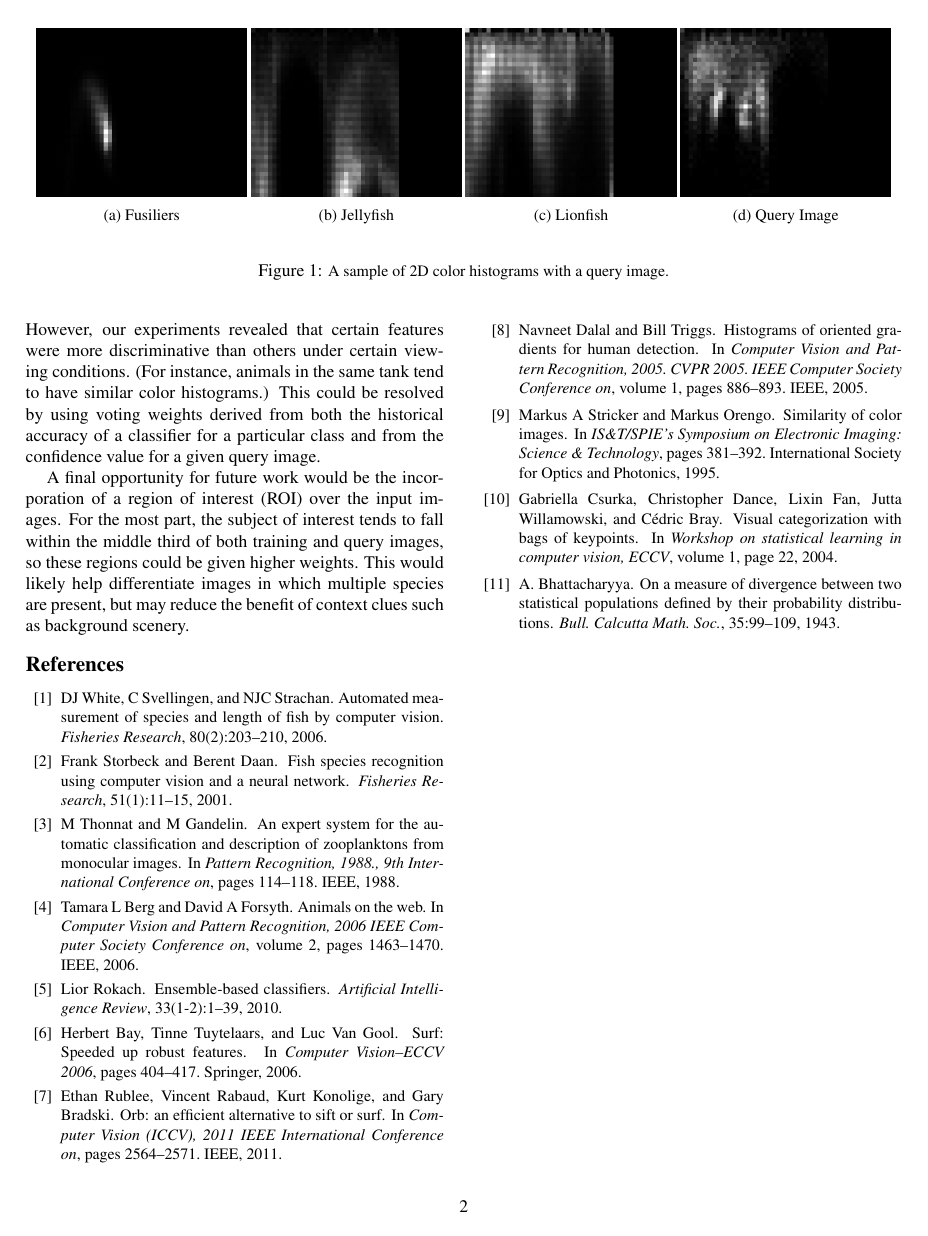
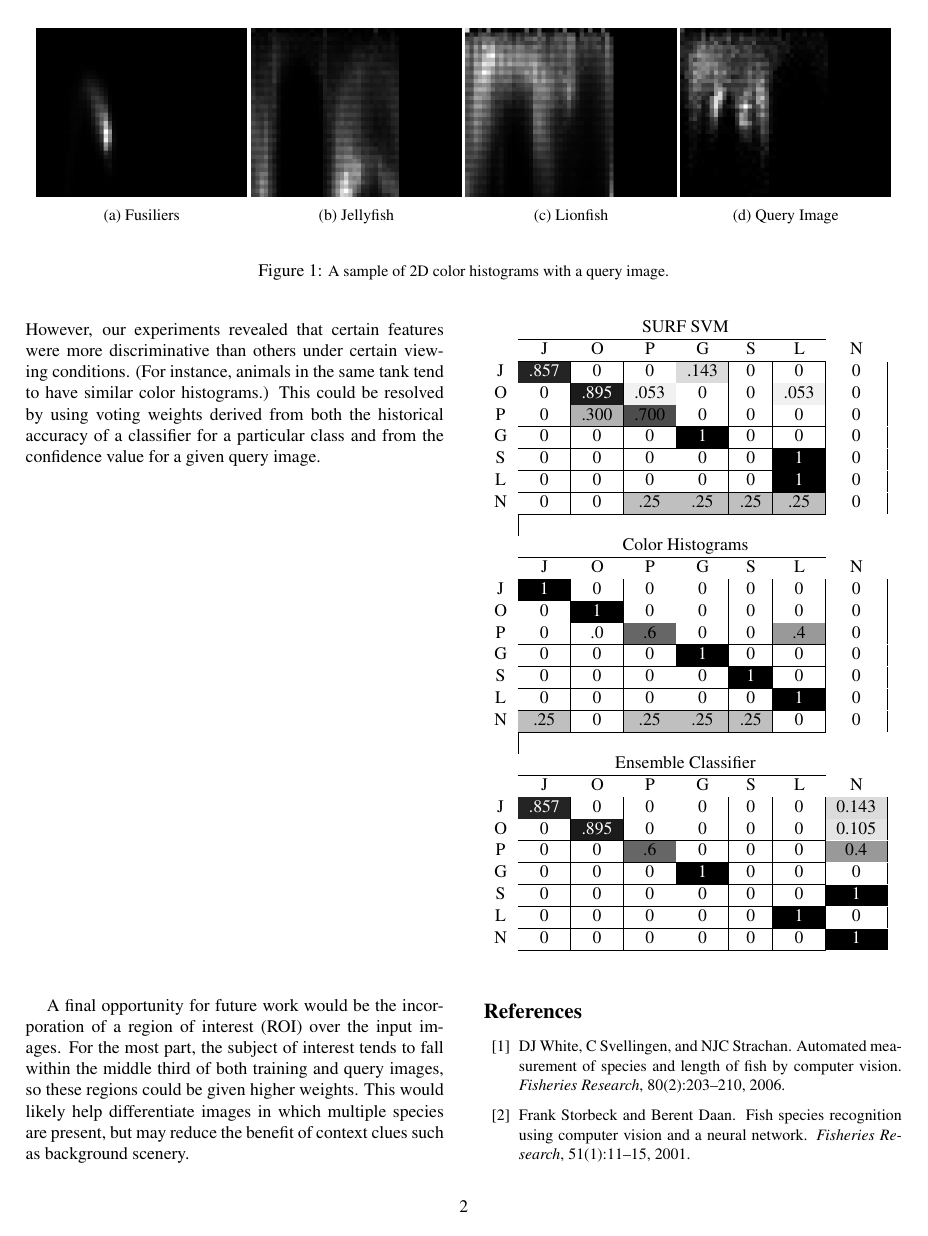
Before and after one commit to a-price/FishClassification, a LaTeX document (Final/report.tex, which reads Final/eso-pic.sty): page 2 of 3. Compiled offline with pdfLaTeX.

Commit message:
Added Confusion Matrix

```diff
--- a/Final/eso-pic.sty
+++ /dev/null
@@ -1,267 +0,0 @@
-%%
-%% This is file `eso-pic.sty',
-%% generated with the docstrip utility.
-%%
-%% The original source files were:
-%%
-%% eso-pic.dtx  (with options: `package')
-%%
-%% This is a generated file.
-%%
-%% Copyright (C) 1998-2002 by Rolf Niepraschk <niepraschk@ptb.de>
-%%
-%% This file may be distributed and/or modified under the conditions of
-%% the LaTeX Project Public License, either version 1.2 of this license
-%% or (at your option) any later version.  The latest version of this
-%% license is in:
-%%
-%%    http://www.latex-project.org/lppl.txt
-%%
-%% and version 1.2 or later is part of all distributions of LaTeX version
-%% 1999/12/01 or later.
-%%
-\NeedsTeXFormat{LaTeX2e}[1999/12/01]
-\ProvidesPackage{eso-pic}
-   [2002/11/16 v1.1b eso-pic (RN)]
-\input{cvpr_eso.sty}
-\newcommand\LenToUnit[1]{#1\@gobble}
-
-\newcommand\AtPageUpperLeft[1]{%
-  \begingroup
-    \@tempdima=0pt\relax\@tempdimb=\ESO@yoffsetI\relax
-    \put(\LenToUnit{\@tempdima},\LenToUnit{\@tempdimb}){#1}%
-  \endgroup
-}
-\newcommand\AtPageLowerLeft[1]{\AtPageUpperLeft{%
-  \put(0,\LenToUnit{-\paperheight}){#1}}}
-\newcommand\AtPageCenter[1]{\AtPageUpperLeft{%
-  \put(\LenToUnit{.5\paperwidth},\LenToUnit{-.5\paperheight}){#1}}%
-}
-\newcommand\AtTextUpperLeft[1]{%
-  \begingroup
-    \setlength\@tempdima{1in}%
-    \ifodd\c@page%
-      \advance\@tempdima\oddsidemargin%
-    \else%
-      \advance\@tempdima\evensidemargin%
-    \fi%
-    \@tempdimb=\ESO@yoffsetI\relax\advance\@tempdimb-1in\relax%
-    \advance\@tempdimb-\topmargin%
-    \advance\@tempdimb-\headheight\advance\@tempdimb-\headsep%
-    \put(\LenToUnit{\@tempdima},\LenToUnit{\@tempdimb}){#1}%
-  \endgroup
-}
-\newcommand\AtTextLowerLeft[1]{\AtTextUpperLeft{%
-  \put(0,\LenToUnit{-\textheight}){#1}}}
-\newcommand\AtTextCenter[1]{\AtTextUpperLeft{%
-  \put(\LenToUnit{.5\textwidth},\LenToUnit{-.5\textheight}){#1}}}
-\newcommand{\ESO@HookI}{} \newcommand{\ESO@HookII}{}
-\newcommand{\ESO@HookIII}{}
-\newcommand{\AddToShipoutPicture}{%
-  \@ifstar{\g@addto@macro\ESO@HookII}{\g@addto@macro\ESO@HookI}}
-\newcommand{\ClearShipoutPicture}{\global\let\ESO@HookI\@empty}
-\newcommand\ESO@isMEMOIR[1]{}
-\@ifclassloaded{memoir}{\renewcommand\ESO@isMEMOIR[1]{#1}}{}
-\newcommand{\@ShipoutPicture}{%
-  \bgroup
-    \@tempswafalse%
-    \ifx\ESO@HookI\@empty\else\@tempswatrue\fi%
-    \ifx\ESO@HookII\@empty\else\@tempswatrue\fi%
-    \ifx\ESO@HookIII\@empty\else\@tempswatrue\fi%
-    \if@tempswa%
-      \@tempdima=1in\@tempdimb=-\@tempdima%
-      \advance\@tempdimb\ESO@yoffsetI%
-      \ESO@isMEMOIR{%
-        \advance\@tempdima\trimedge%
-        \advance\@tempdima\paperwidth%
-        \advance\@tempdima-\stockwidth%
-        \if@twoside\ifodd\c@page\else%
-          \advance\@tempdima-2\trimedge%
-          \advance\@tempdima-\paperwidth%
-          \advance\@tempdima\stockwidth%
-        \fi\fi%
-        \advance\@tempdimb\trimtop}%
-      \unitlength=1pt%
-      \global\setbox\@cclv\vbox{%
-        \vbox{\let\protect\relax
-          \pictur@(0,0)(\strip@pt\@tempdima,\strip@pt\@tempdimb)%
-            \ESO@HookIII\ESO@HookI\ESO@HookII%
-            \global\let\ESO@HookII\@empty%
-          \endpicture}%
-          \nointerlineskip%
-        \box\@cclv}%
-    \fi
-  \egroup
-}
-\EveryShipout{\@ShipoutPicture}
-\RequirePackage{keyval}
-\newif\ifESO@dvips\ESO@dvipsfalse \newif\ifESO@grid\ESO@gridfalse
-\newif\ifESO@texcoord\ESO@texcoordfalse
-\newcommand*\ESO@gridunitname{}
-\newcommand*\ESO@gridunit{}
-\newcommand*\ESO@labelfactor{}
-\newcommand*\ESO@griddelta{}\newcommand*\ESO@griddeltaY{}
-\newcommand*\ESO@gridDelta{}\newcommand*\ESO@gridDeltaY{}
-\newcommand*\ESO@gridcolor{}
-\newcommand*\ESO@subgridcolor{}
-\newcommand*\ESO@subgridstyle{dotted}% ???
-\newcommand*\ESO@gap{}
-\newcommand*\ESO@yoffsetI{}\newcommand*\ESO@yoffsetII{}
-\newcommand*\ESO@gridlines{\thinlines}
-\newcommand*\ESO@subgridlines{\thinlines}
-\newcommand*\ESO@hline[1]{\ESO@subgridlines\line(1,0){#1}}
-\newcommand*\ESO@vline[1]{\ESO@subgridlines\line(0,1){#1}}
-\newcommand*\ESO@Hline[1]{\ESO@gridlines\line(1,0){#1}}
-\newcommand*\ESO@Vline[1]{\ESO@gridlines\line(0,1){#1}}
-\newcommand\ESO@fcolorbox[4][]{\fbox{#4}}
-\newcommand\ESO@color[1]{}
-\newcommand\ESO@colorbox[3][]{%
-  \begingroup
-    \fboxrule=0pt\fbox{#3}%
-  \endgroup
-}
-\newcommand\gridSetup[6][]{%
-  \edef\ESO@gridunitname{#1}\edef\ESO@gridunit{#2}
-  \edef\ESO@labelfactor{#3}\edef\ESO@griddelta{#4}
-  \edef\ESO@gridDelta{#5}\edef\ESO@gap{#6}}
-\define@key{ESO}{texcoord}[true]{\csname ESO@texcoord#1\endcsname}
-\define@key{ESO}{pscoord}[true]{\csname @tempswa#1\endcsname
-  \if@tempswa\ESO@texcoordfalse\else\ESO@texcoordtrue\fi}
-\define@key{ESO}{dvips}[true]{\csname ESO@dvips#1\endcsname}
-\define@key{ESO}{grid}[true]{\csname ESO@grid#1\endcsname
-  \setkeys{ESO}{gridcolor=black,subgridcolor=black}}
-\define@key{ESO}{colorgrid}[true]{\csname ESO@grid#1\endcsname
-  \setkeys{ESO}{gridcolor=red,subgridcolor=green}}
-\define@key{ESO}{gridcolor}{\def\ESO@gridcolor{#1}}
-\define@key{ESO}{subgridcolor}{\def\ESO@subgridcolor{#1}}
-\define@key{ESO}{subgridstyle}{\def\ESO@subgridstyle{#1}}%
-\define@key{ESO}{gridunit}{%
-  \def\@tempa{#1}
-  \def\@tempb{bp}
-  \ifx\@tempa\@tempb
-    \gridSetup[\@tempa]{1bp}{1}{10}{50}{2}
-  \else
-    \def\@tempb{pt}
-    \ifx\@tempa\@tempb
-      \gridSetup[\@tempa]{1pt}{1}{10}{50}{2}
-    \else
-      \def\@tempb{in}
-      \ifx\@tempa\@tempb
-        \gridSetup[\@tempa]{.1in}{.1}{2}{10}{.5}
-      \else
-        \gridSetup[mm]{1mm}{1}{5}{20}{1}
-      \fi
-    \fi
-  \fi
-}
-\setkeys{ESO}{subgridstyle=solid,pscoord=true,gridunit=mm}
-\def\ProcessOptionsWithKV#1{%
-  \let\@tempc\@empty
-  \@for\CurrentOption:=\@classoptionslist\do{%
-    \@ifundefined{KV@#1@\CurrentOption}%
-    {}{\edef\@tempc{\@tempc,\CurrentOption,}}}%
-  \edef\@tempc{%
-    \noexpand\setkeys{#1}{\@tempc\@ptionlist{\@currname.\@currext}}}%
-  \@tempc
-  \AtEndOfPackage{\let\@unprocessedoptions\relax}}%
-\ProcessOptionsWithKV{ESO}%
-\newcommand\ESO@div[2]{%
-  \@tempdima=#1\relax\@tempdimb=\ESO@gridunit\relax
-  \@tempdimb=#2\@tempdimb\divide\@tempdima by \@tempdimb%
-  \@tempcnta\@tempdima\advance\@tempcnta\@ne}
-\AtBeginDocument{%
-  \IfFileExists{color.sty}
-  {%
-    \RequirePackage{color}
-    \let\ESO@color=\color\let\ESO@colorbox=\colorbox
-    \let\ESO@fcolorbox=\fcolorbox
-  }{}
-  \@ifundefined{Gin@driver}{}%
-  {%
-    \ifx\Gin@driver\@empty\else%
-      \filename@parse{\Gin@driver}\def\reserved@a{dvips}%
-      \ifx\filename@base\reserved@a\ESO@dvipstrue\fi%
-    \fi
-  }%
-  \ifx\pdfoutput\undefined\else
-    \ifx\pdfoutput\relax\else
-      \ifcase\pdfoutput\else
-        \ESO@dvipsfalse%
-      \fi
-    \fi
-  \fi
-  \ifESO@dvips\def\@tempb{eepic}\else\def\@tempb{epic}\fi
-  \def\@tempa{dotted}%\def\ESO@gap{\LenToUnit{6\@wholewidth}}%
-  \ifx\@tempa\ESO@subgridstyle
-    \IfFileExists{\@tempb.sty}%
-    {%
-      \RequirePackage{\@tempb}
-      \renewcommand*\ESO@hline[1]{\ESO@subgridlines\dottedline{\ESO@gap}%
-        (0,0)(##1,0)}
-      \renewcommand*\ESO@vline[1]{\ESO@subgridlines\dottedline{\ESO@gap}%
-        (0,0)(0,##1)}
-    }{}
-  \else
-    \ifx\ESO@gridcolor\ESO@subgridcolor%
-      \renewcommand*\ESO@gridlines{\thicklines}
-    \fi
-  \fi
-}
-\ifESO@texcoord
-  \def\ESO@yoffsetI{0pt}\def\ESO@yoffsetII{-\paperheight}
-  \edef\ESO@griddeltaY{-\ESO@griddelta}\edef\ESO@gridDeltaY{-\ESO@gridDelta}
-\else
-  \def\ESO@yoffsetI{\paperheight}\def\ESO@yoffsetII{0pt}
-  \edef\ESO@griddeltaY{\ESO@griddelta}\edef\ESO@gridDeltaY{\ESO@gridDelta}
-\fi
-\newcommand\ESO@gridpicture{%
-  \begingroup
-    \setlength\unitlength{\ESO@gridunit}%
-    \ESO@color{\ESO@subgridcolor}%
-    \ESO@div{\paperheight}{\ESO@griddelta}%
-    \multiput(0,0)(0,\ESO@griddeltaY){\@tempcnta}%
-      {\ESO@hline{\LenToUnit{\paperwidth}}}%
-    \ESO@div{\paperwidth}{\ESO@griddelta}%
-    \multiput(0,\LenToUnit{\ESO@yoffsetII})(\ESO@griddelta,0){\@tempcnta}%
-      {\ESO@vline{\LenToUnit{\paperheight}}}%
-    \ESO@color{\ESO@gridcolor}%
-    \ESO@div{\paperheight}{\ESO@gridDelta}%
-    \multiput(0,0)(0,\ESO@gridDeltaY){\@tempcnta}%
-      {\ESO@Hline{\LenToUnit{\paperwidth}}}%
-    \ESO@div{\paperwidth}{\ESO@gridDelta}%
-    \multiput(0,\LenToUnit{\ESO@yoffsetII})(\ESO@gridDelta,0){\@tempcnta}%
-      {\ESO@Vline{\LenToUnit{\paperheight}}}%
-    \fontsize{10}{12}\normalfont%
-    \ESO@div{\paperwidth}{\ESO@gridDelta}%
-    \multiput(0,\ESO@gridDeltaY)(\ESO@gridDelta,0){\@tempcnta}{%
-      \@tempcntb=\@tempcnta\advance\@tempcntb-\@multicnt%
-      \ifnum\@tempcntb>1\relax
-        \multiply\@tempcntb by \ESO@gridDelta\relax%
-        \@tempdima=\@tempcntb sp\@tempdima=\ESO@labelfactor\@tempdima%
-        \@tempcntb=\@tempdima%
-        \makebox(0,0)[c]{\ESO@colorbox{white}{\the\@tempcntb}}%
-      \fi}%
-    \ifx\ESO@gridunitname\@empty\def\@tempa{0}\else\def\@tempa{1}\fi%
-    \ESO@div{\paperheight}{\ESO@gridDelta}%
-    \multiput(\ESO@gridDelta,0)(0,\ESO@gridDeltaY){\@tempcnta}{%
-      \@tempcntb=\@tempcnta\advance\@tempcntb-\@multicnt%
-      \ifnum\@tempcntb>\@tempa\relax
-        \multiply\@tempcntb by \ESO@gridDelta\relax%
-        \@tempdima=\@tempcntb sp\@tempdima=\ESO@labelfactor\@tempdima%
-        \@tempcntb=\@tempdima%
-        \makebox(0,0)[c]{\ESO@colorbox{white}{\the\@tempcntb}}%
-      \fi
-    }%
-    \ifx\ESO@gridunitname\@empty\else%
-      \thicklines\fboxrule=\@wholewidth%
-      \put(\ESO@gridDelta,\ESO@gridDeltaY){\makebox(0,0)[c]{%
-        \ESO@fcolorbox{\ESO@gridcolor}{white}{%
-          \textbf{\ESO@gridunitname}}}}%
-    \fi
-    \normalcolor%
-  \endgroup
-}
-\ifESO@grid\g@addto@macro\ESO@HookIII{\ESO@gridpicture}\fi
-\endinput
-%%
-%% End of file `eso-pic.sty'.
--- a/Final/report.tex
+++ b/Final/report.tex
@@ -1,5 +1,6 @@
 \documentclass[10pt,twocolumn,letterpaper]{article}
 
+\usepackage[table]{xcolor}
 \usepackage{cvpr}
 \usepackage{times}
 \usepackage{epsfig}
@@ -8,6 +9,21 @@
 \usepackage{subcaption}
 \usepackage{amsmath}
 \usepackage{amssymb}
+\usepackage{collcell}
+\usepackage{hhline}
+\usepackage{pgf}
+
+
+\newcommand\gray{gray}
+
+\newcommand\ColCell[1]{%
+  \pgfmathparse{#1<.8?1:0}%
+    \ifnum\pgfmathresult=0\relax\color{white}\fi
+  \pgfmathparse{1-#1}%
+  \expandafter\cellcolor\expandafter[%
+    \expandafter\gray\expandafter]\expandafter{\pgfmathresult}#1}
+
+\newcolumntype{E}{>{\collectcell\ColCell}c<{\endcollectcell}}
 
 % Include other packages here, before hyperref.
 
@@ -128,6 +145,59 @@ We expect the concatenated features to outperform in situations where marine lif
 \label{fig:matchResults}
 \end{figure*}
 
+\noindent\begin{tabular}{c*{7}{|E}|}
+ \multicolumn{8}{c}{SURF SVM}  \\ \hhline{~*6{|-}|}
+ \multicolumn{1}{c}{} &
+ \multicolumn{1}{c}{J} &
+ \multicolumn{1}{c}{O} &
+ \multicolumn{1}{c}{P} &
+ \multicolumn{1}{c}{G} &
+ \multicolumn{1}{c}{S} &
+ \multicolumn{1}{c}{L} &
+ \multicolumn{1}{c}{N} \\ \hhline{~*6{|-}|}
+ J & .857 & 0 & 0 & .143 & 0 & 0 & 0 \\ \hhline{~*6{|-}|}
+ O & 0 & .895 & .053 & 0 & 0 & .053 & 0 \\ \hhline{~*6{|-}|}
+ P & 0 & .300 & .700 & 0 & 0 & 0 & 0 \\ \hhline{~*6{|-}|}
+ G & 0 & 0 & 0 & 1 & 0 & 0 & 0 \\ \hhline{~*6{|-}|}
+ S & 0 & 0 & 0 & 0 & 0 & 1 & 0 \\ \hhline{~*6{|-}|}
+ L & 0 & 0 & 0 & 0 & 0 & 1 & 0 \\ \hhline{~*6{|-}|}
+ N & 0 & 0 & .25 & .25 & .25 & .25 & 0 \\ \hhline{~*6{|-}|}
+ \\
+ \multicolumn{8}{c}{Color Histograms}  \\ \hhline{~*6{|-}|}
+ \multicolumn{1}{c}{} &
+ \multicolumn{1}{c}{J} &
+ \multicolumn{1}{c}{O} &
+ \multicolumn{1}{c}{P} &
+ \multicolumn{1}{c}{G} &
+ \multicolumn{1}{c}{S} &
+ \multicolumn{1}{c}{L} &
+ \multicolumn{1}{c}{N} \\ \hhline{~*6{|-}|}
+ J & 1 & 0 & 0 & 0 & 0 & 0 & 0 \\ \hhline{~*6{|-}|}
+ O & 0 & 1 & 0 & 0 & 0 & 0 & 0 \\ \hhline{~*6{|-}|}
+ P & 0 & .0 & .6 & 0 & 0 & .4 & 0 \\ \hhline{~*6{|-}|}
+ G & 0 & 0 & 0 & 1 & 0 & 0 & 0 \\ \hhline{~*6{|-}|}
+ S & 0 & 0 & 0 & 0 & 1 & 0 & 0 \\ \hhline{~*6{|-}|}
+ L & 0 & 0 & 0 & 0 & 0 & 1 & 0 \\ \hhline{~*6{|-}|}
+ N & .25 & 0 & .25 & .25 & .25 & 0 & 0 \\ \hhline{~*6{|-}|}
+ \\
+ \multicolumn{8}{c}{Ensemble Classifier}  \\ \hhline{~*6{|-}|}
+ \multicolumn{1}{c}{} &
+ \multicolumn{1}{c}{J} &
+ \multicolumn{1}{c}{O} &
+ \multicolumn{1}{c}{P} &
+ \multicolumn{1}{c}{G} &
+ \multicolumn{1}{c}{S} &
+ \multicolumn{1}{c}{L} &
+ \multicolumn{1}{c}{N} \\ \hhline{~*6{|-}|}
+ J & .857 & 0 & 0 & 0 & 0 & 0 & 0.143 \\ \hhline{~*6{|-}|}
+ O & 0 & .895 & 0 & 0 & 0 & 0 & 0.105 \\ \hhline{~*6{|-}|}
+ P & 0 & 0 & .6 & 0 & 0 & 0 & 0.4 \\ \hhline{~*6{|-}|}
+ G & 0 & 0 & 0 & 1 & 0 & 0 & 0 \\ \hhline{~*6{|-}|}
+ S & 0 & 0 & 0 & 0 & 0 & 0 & 1 \\ \hhline{~*6{|-}|}
+ L & 0 & 0 & 0 & 0 & 0 & 1 & 0 \\ \hhline{~*6{|-}|}
+ N & 0 & 0 & 0 & 0 & 0 & 0 & 1 \\ \hhline{~*6{|-}|}
+\end{tabular}\par\bigskip
+
 
 %-------------------------------------------------------------------------
 
```
Also changed, not shown: Final/report.tex (1 more changed lines).
